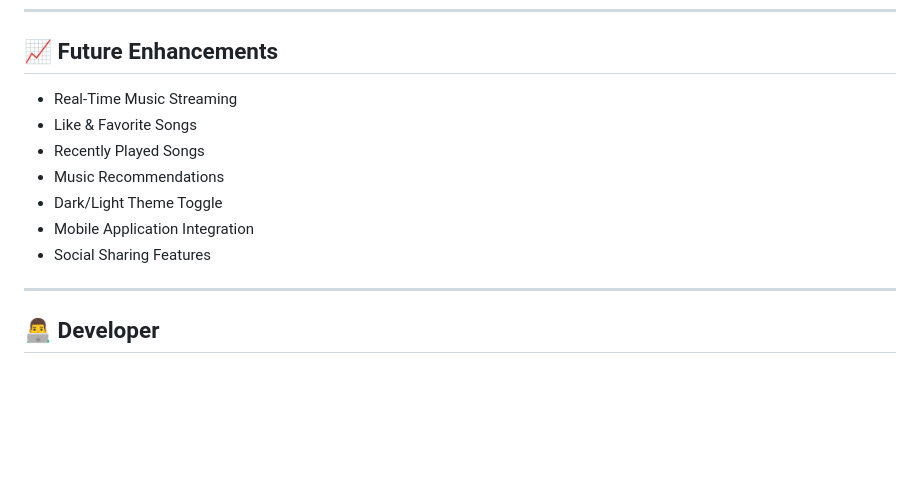
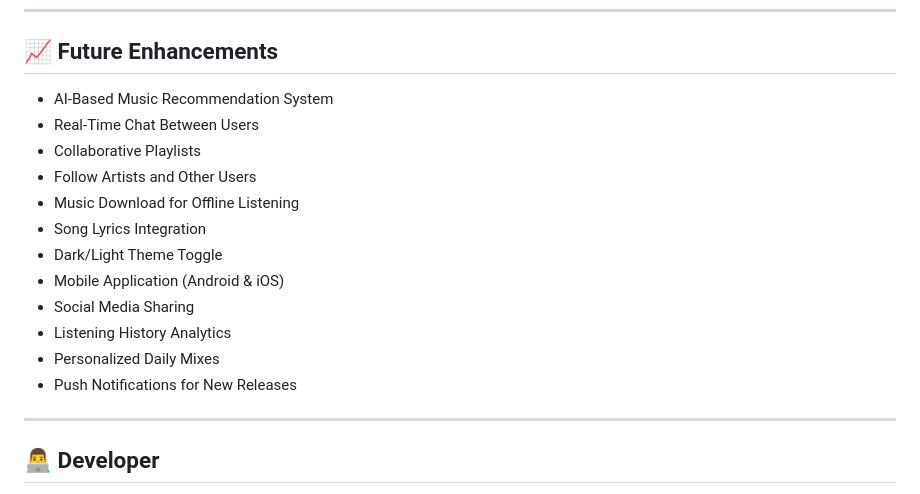
Before and after one commit to ChinnaparapuPavanKumar065/spotifyClone, a Markdown page: README.md, the part around the change. Drawn GitHub-style; blank space fills up the shorter version.

```diff
--- a/README.md
+++ b/README.md
@@ -190,13 +190,19 @@ http://localhost/spotifyClone
 
 ## 📈 Future Enhancements
 
-* Real-Time Music Streaming
-* Like & Favorite Songs
-* Recently Played Songs
-* Music Recommendations
+* AI-Based Music Recommendation System
+* Real-Time Chat Between Users
+* Collaborative Playlists
+* Follow Artists and Other Users
+* Music Download for Offline Listening
+* Song Lyrics Integration
 * Dark/Light Theme Toggle
-* Mobile Application Integration
-* Social Sharing Features
+* Mobile Application (Android & iOS)
+* Social Media Sharing
+* Listening History Analytics
+* Personalized Daily Mixes
+* Push Notifications for New Releases
+
 
 ---
 
```
